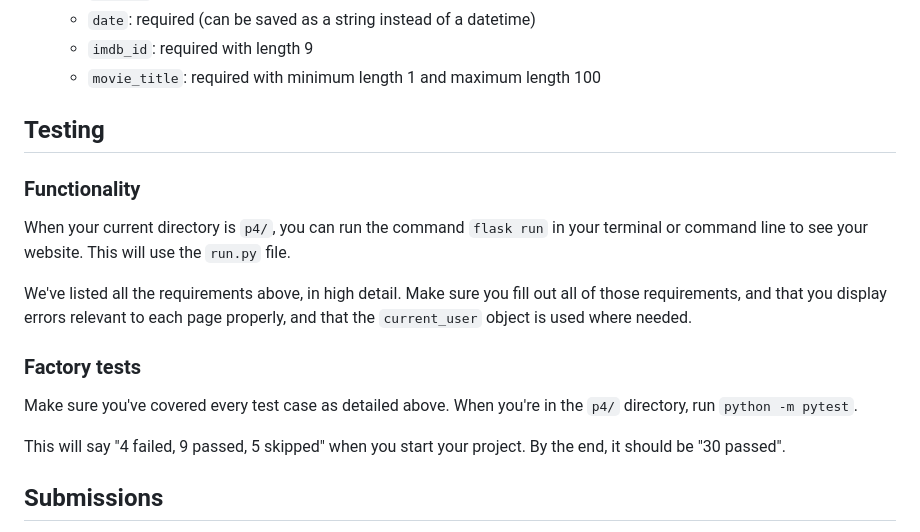
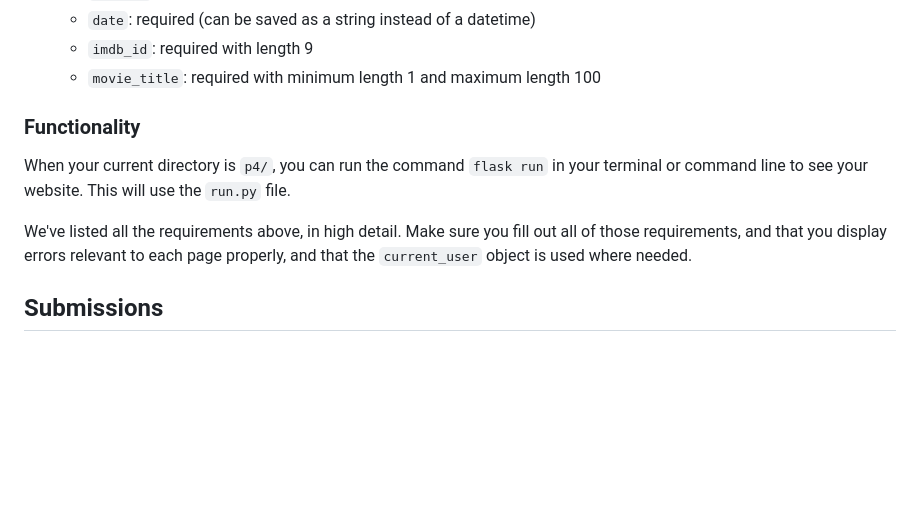
Before and after one commit to diegolopez2002/388jfall2024, a Markdown page: fall2024/projects/project04.md, the part around the change. GitHub-like rendering; blank space fills up the shorter version.

Commit message:
removed testing in readme

```diff
--- a/fall2024/projects/project04.md
+++ b/fall2024/projects/project04.md
@@ -230,7 +230,6 @@ is used by `Flask-Login` in order to retrieve the current user object.
    - `imdb_id`: required with length 9
    - `movie_title`: required with minimum length 1 and maximum length 100
 
-## Testing
 
 ### Functionality
 
@@ -241,14 +240,6 @@ will use the `run.py` file.
 We've listed all the requirements above, in high detail. Make sure you fill
 out all of those requirements, and that you display errors relevant to each
 page properly, and that the `current_user` object is used where needed.
-
-### Factory tests
-
-Make sure you've covered every test case as detailed above. When
-you're in the `p4/` directory, run `python -m pytest`.
-
-This will say "4 failed, 9 passed, 5 skipped" when you start your project.
-By the end, it should be "30 passed".
 
 
 ## Submissions
```
